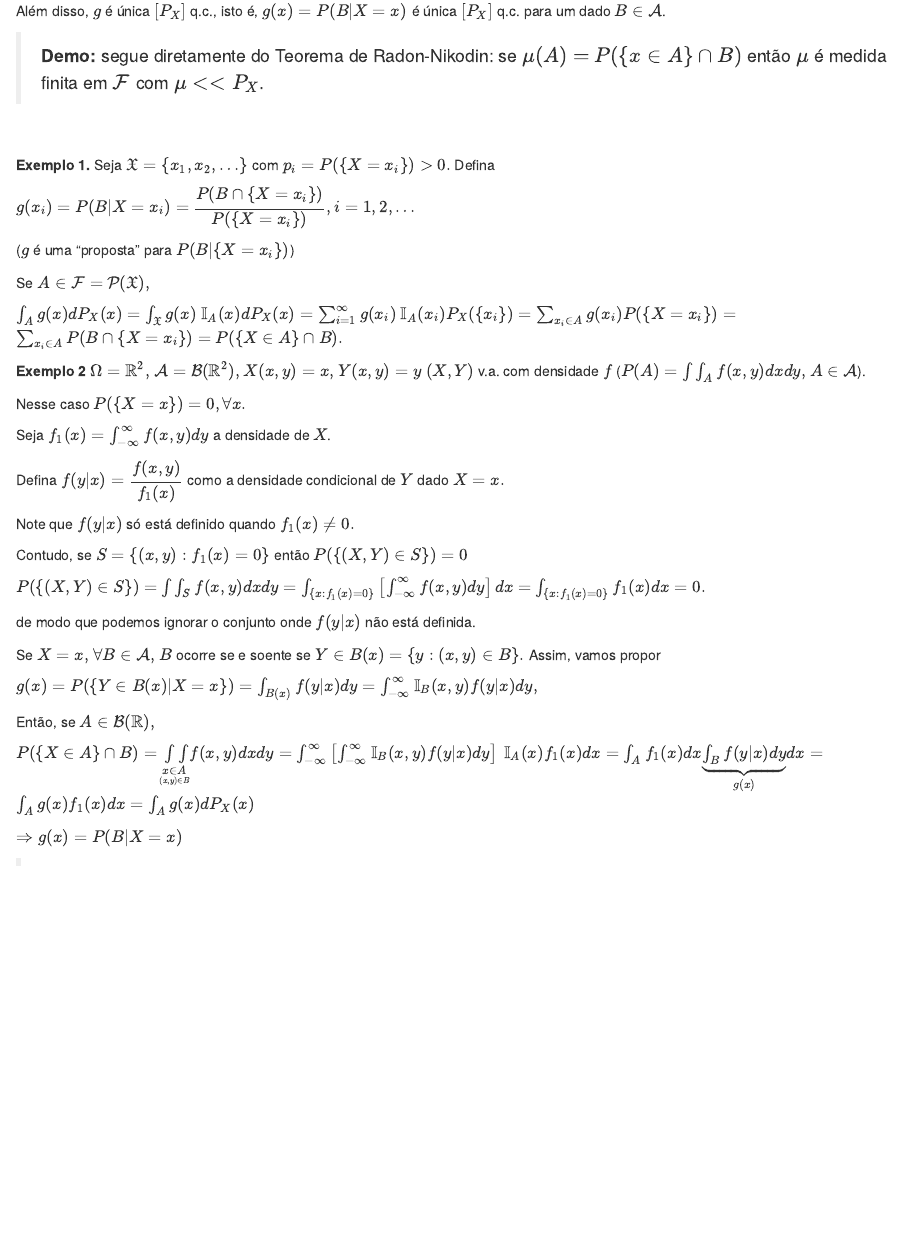
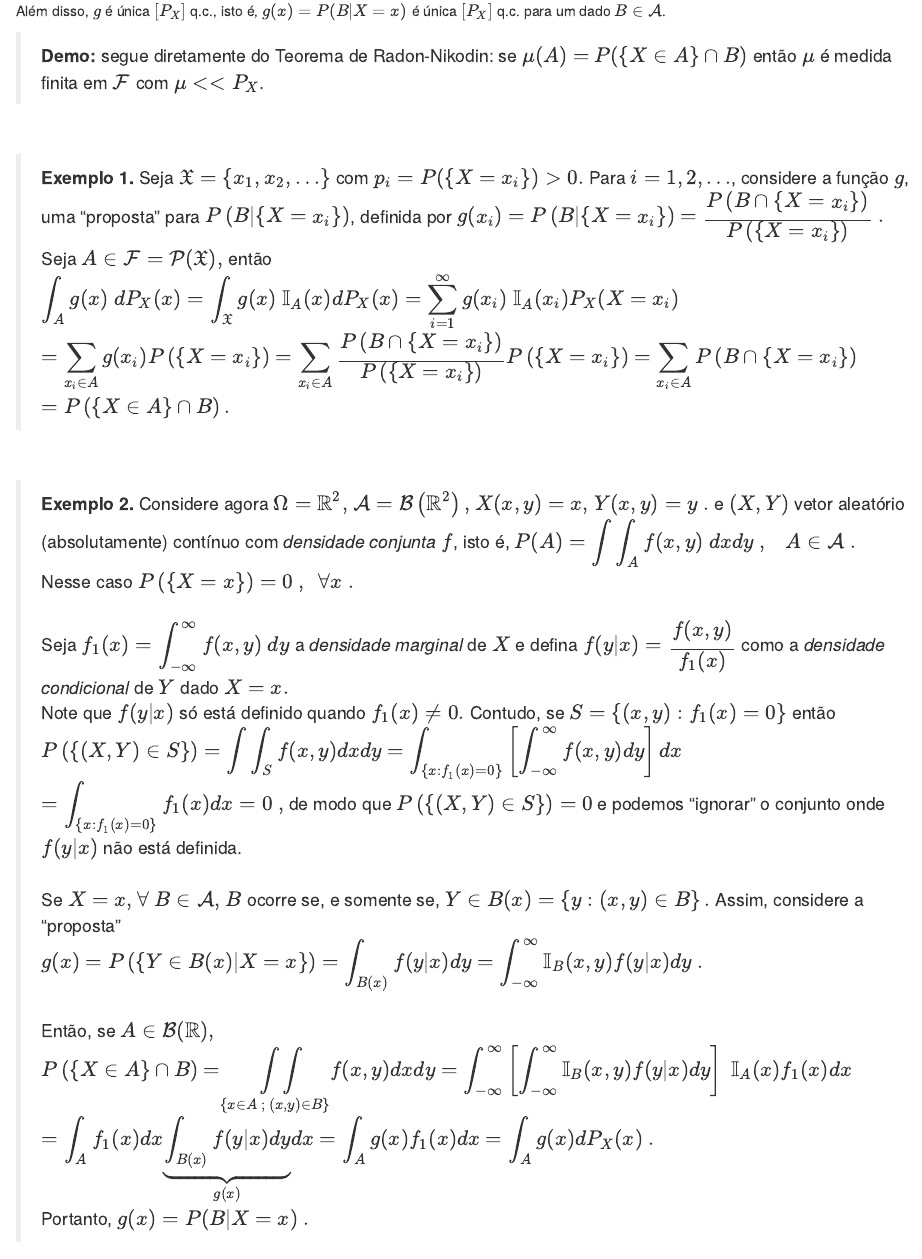
Before and after one commit to vfossaluza/InfBayes, an R Markdown document (07-MedidaProb.Rmd): the page in a window 1100 px wide, from 15140 px down. Rendered offline with R 4.5, knitr and Pandoc, with nearby package versions; the code chunks are not run, so their results and figures are left out; drawn as R Markdown's standard HTML page in place of the format the file asks for.

Commit message:
Falta Ex Esp Cond

```diff
--- a/07-MedidaProb.Rmd
+++ b/07-MedidaProb.Rmd
@@ -840,38 +840,43 @@ $~$
 $P(\{X\in A\}\cap B)$ $=\displaystyle\int_Ag(x)dP_X(x).$
 Além disso, $g$ é única $[P_X]$ q.c., isto é, $g(x)=P(B|X=x)$ é única $[P_X]$ q.c. para um dado $B\in\mathcal{A}$.
 
-> **Demo:** segue diretamente do Teorema de Radon-Nikodin: se $\mu(A)=$ $P(\{x\in A\}\cap B)$ então $\mu$ é medida finita em $\mathcal{F}$ com $\mu << P_X$.
+> **Demo:** segue diretamente do Teorema de Radon-Nikodin: se $\mu(A)=$ $P(\{X\in A\}\cap B)$ então $\mu$ é medida finita em $\mathcal{F}$ com $\mu << P_X$.
 
 $~$
 
-**Exemplo 1.** Seja $\mathfrak{X}=\{x_1,x_2,\ldots\}$ com $p_i=P(\{X=x_i\})>0.$ Defina
+> **Exemplo 1.** Seja $\mathfrak{X}=\{x_1,x_2,\ldots\}$ com $p_i=P(\{X=x_i\})>0.$ Para $i=1,2,\ldots$, considere a função $g$, uma "proposta" para $P\left(B|\{X=x_i\}\right)$, definida por $g(x_i)$ $=P\left(B|\{X=x_i\}\right)$ $=\dfrac{P\left(B\cap \{X=x_i\}\right)}{P\left(\{X=x_i\}\right)}~.$
+Seja $A \in \mathcal{F}=\mathcal{P}(\mathfrak{X}),$ então
+$\displaystyle\int_A g(x)~dP_X(x)$
+$=\displaystyle\int_{\mathfrak{X}}g(x)~\mathbb{I}_A(x)dP_X(x)$
+$=\displaystyle\sum_{i=1}^\infty g(x_i)~\mathbb{I}_A(x_i)P_X(X=x_i)$
+$=\displaystyle\sum_{x_i \in A}g(x_i)P\left(\{X=x_i\}\right)$
+$=\displaystyle\sum_{x_i \in A}\dfrac{P\left(B\cap \{X=x_i\}\right)}{P\left(\{X=x_i\}\right)}P\left(\{X=x_i\}\right)$
+$=\displaystyle\sum_{x_i \in A}P\left(B \cap \{X=x_i\}\right)$
+$=P\left(\{X\in A\}\cap B\right).$
 
-$g(x_i)=$ $P(B|X=x_i)=$ $\dfrac{P(B\cap \{X=x_i\})}{P(\{X=x_i\})},$ $i=1,2,\ldots$
+$~$
 
-($g$ é uma "proposta" para $P(B|\{X=x_i\})$)
+>**Exemplo 2.** Considere agora $\Omega=\mathbb{R}^2,$ $\mathcal{A}= \mathcal{B}\left(\mathbb{R}^2\right),$ $X(x,y)=x,$ $Y(x,y)=y~.$ e $\left(X,Y\right)$ vetor aleatório (absolutamente) contínuo com *densidade conjunta* $f$, isto é, $P(A)=\displaystyle\int \int_A f(x,y)~dxdy~,~~$ $A \in \mathcal{A}~.$ Nesse caso $P\left(\{X=x\}\right)=0~,~~ \forall x~.$
+$~$
+Seja $f_1(x)=\displaystyle\int_{-\infty}^{\infty} f(x,y)~dy$ a *densidade marginal* de $X$ e defina $f(y|x)=\dfrac{f(x,y)}{f_1(x)}$ como a *densidade condicional* de $Y$ dado $X=x.$
+Note que $f(y|x)$ só está definido quando $f_1(x) \neq 0.$  Contudo, se $S=\{(x,y): f_1(x)=0\}$ então
+$P\left(\{(X,Y)\in S\}\right)$
+$=\displaystyle\int \int_S f(x,y)dxdy$ $=\displaystyle\int_{\{x:f_1(x)=0\}}\left[\int_{-\infty}^\infty f(x,y)dy\right]dx$
+$=\displaystyle\int_{\{x:f_1(x)=0\}} f_1(x)dx=0~,$
+de modo que $P\left(\{(X,Y)\in S\}\right)=0$ e podemos "ignorar" o conjunto onde $f(y|x)$ não está definida.
+$~$
+Se $X=x,$ $\forall~ B \in \mathcal{A},$ $B$ ocorre se, e somente se, $Y \in B(x)=\left\{y:(x,y) \in B\right\}.$ Assim, considere a "proposta"
+$g(x)$ $=P\left(\left\{Y \in B(x)|X=x\right\}\right)$
+$=\displaystyle\int_{B(x)}f(y|x)dy$
+$=\displaystyle\int_{-\infty}^\infty \mathbb{I}_B(x,y)f(y|x)dy~.$
+$~$
+Então, se $A \in \mathcal{B}(\mathbb{R}),$
+$P\left(\{X \in A\}\cap B\right)$
+$=\displaystyle\underset{\left\{x\in A~;~(x,y)\in B\right\}}{\int\int} f(x,y)dxdy$
+$=\displaystyle\int_{-\infty}^{\infty}\left[\int_{-\infty}^{\infty}\mathbb{I}_B(x,y)f(y|x)dy\right]~\mathbb{I}_A(x)f_1(x)dx$
+$=\displaystyle\int_Af_1(x)dx\underbrace{\int_{B(x)}f(y|x)dy}_{g(x)}dx$
+$=\displaystyle\int_Ag(x)f_1(x)dx$
+$=\displaystyle\int_Ag(x)dP_X(x)~.$
+Portanto, $g(x)=P(B|X=x)~.$
 
-Se $A \in \mathcal{F}=$ $\mathcal{P}(\mathfrak{X}),$
 
-$\int_A g(x)dP_X(x)=$ $\int_{\mathfrak{X}}g(x)~\mathbb{I}_A(x)dP_X(x)=$ $\sum_{i=1}^\infty g(x_i)~\mathbb{I}_A(x_i)P_X(\{x_i\})=$ $\sum_{x_i \in A}g(x_i)P(\{X=x_i\})=$ $\sum_{x_i \in A}P(B \cap \{X=x_i\})=$ $P(\{X\in A\}\cap B).$
-
-**Exemplo 2** $\Omega=\mathbb{R}^2,$ $\mathcal{A}= \mathcal{B}(\mathbb{R}^2),$ $X(x,y)=x,$ $Y(x,y)=y$ $(X,Y)$ v.a. com densidade $f$ ($P(A)=\int \int_A f(x,y)dxdy,$ $A \in \mathcal{A}$).
-
-Nesse caso $P(\{X=x\})=0, \forall x.$
-
-Seja $f_1(x)=\int_{-\infty}^{\infty} f(x,y)dy$ a densidade de $X$.
-
-Defina $f(y|x)=\dfrac{f(x,y)}{f_1(x)}$ como a densidade condicional de $Y$ dado $X=x.$
-
-Note que $f(y|x)$ só está definido quando $f_1(x) \neq 0.$
-
-Contudo, se $S=\{(x,y): f_1(x)=0\}$ então $P(\{(X,Y)\in S\})=0$
-
-$P(\{(X,Y)\in S\})=$ $\int \int_S f(x,y)dxdy=$ $\int_{\{x:f_1(x)=0\}}\left[\int_{-\infty}^\infty f(x,y)dy\right]dx=$ $\int_{\{x:f_1(x)=0\}} f_1(x)dx=0.$
-
-de modo que podemos ignorar o conjunto onde $f(y|x)$ não está definida.
-
-Se $X=x,$ $\forall B \in \mathcal{A},$ $B$ ocorre se e soente se $Y \in B(x)=$ $\{y:(x,y) \in B\}.$ Assim, vamos propor
-
-$g(x)=$ $P(\{Y \in B(x)|X=x\})=$ $\int_{B(x)}f(y|x)dy=$ $\int_{-\infty}^\infty \mathbb{I}_B(x,y)f(y|x)dy,$
-
-Então, se $A \in \mathcal{B}(\mathbb{R}),$
```
Also changed, not shown: 02-Bayes.RMD (+1 -1 lines), docs/InfBayes.tex, docs/search_index.json, 07-MedidaProb.Rmd (7 more changed lines), 10 other files.
